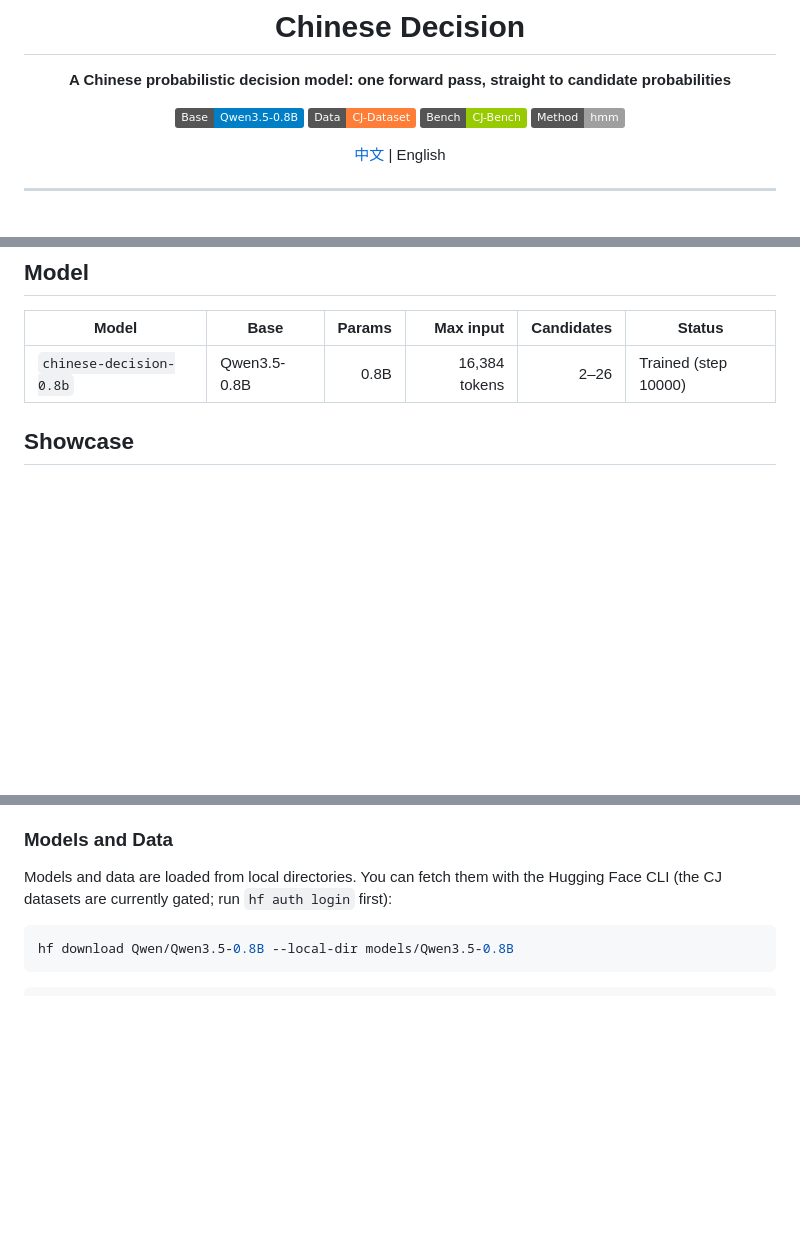
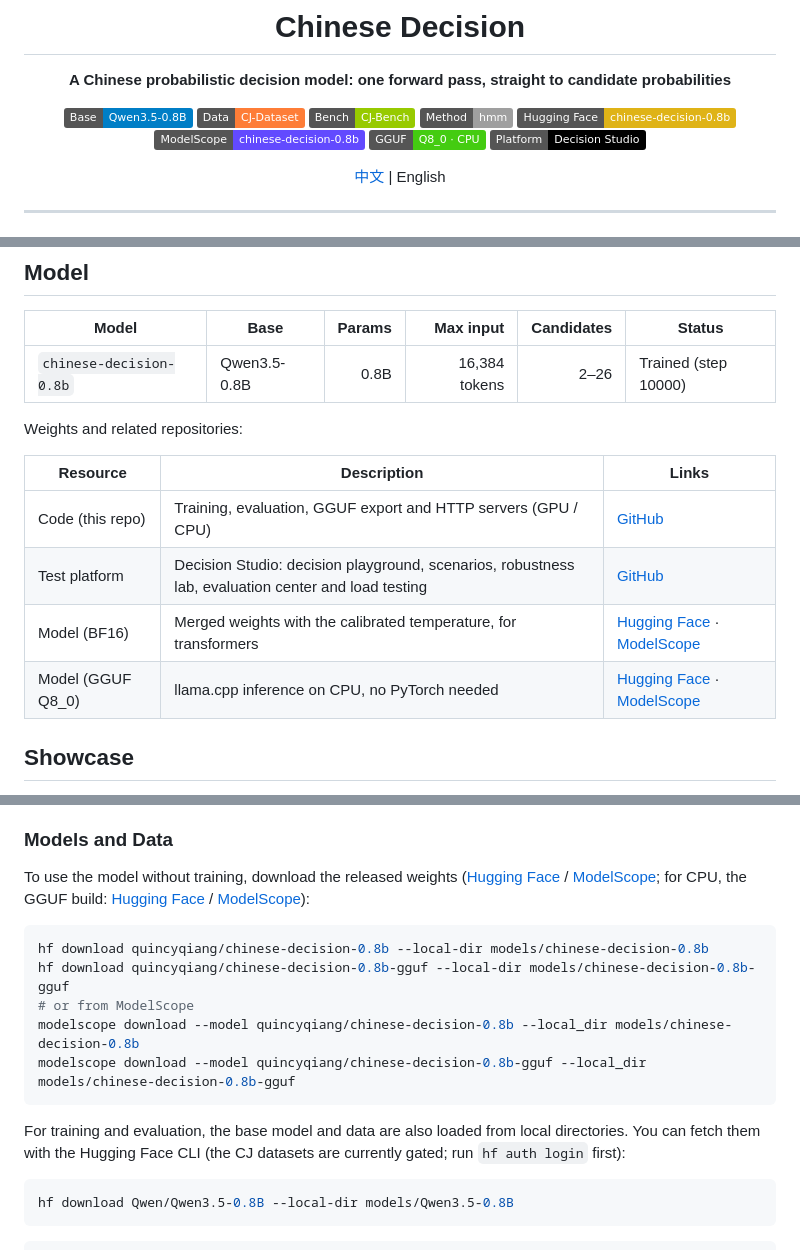
Before and after one commit to yanqiangmiffy/chinese-decision, a Markdown page: README_EN.md, 3 parts joined by grey strips. GitHub-like rendering; badges without logos; blank space fills up the shorter version.

````diff
--- a/README_EN.md
+++ b/README_EN.md
@@ -8,6 +8,10 @@
 [![Dataset](https://img.shields.io/badge/Data-CJ--Dataset-orange)](https://huggingface.co/datasets/bbldCVer-hf/CJ-Dataset)
 [![Benchmark](https://img.shields.io/badge/Bench-CJ--Bench-green)](https://huggingface.co/datasets/bbldCVer-hf/CJ-Bench)
 [![Method](https://img.shields.io/badge/Method-hmm-lightgrey)](https://github.com/n4ze3m/hmm)
+[![Hugging Face](https://img.shields.io/badge/Hugging%20Face-chinese--decision--0.8b-yellow?logo=huggingface)](https://huggingface.co/quincyqiang/chinese-decision-0.8b)
+[![ModelScope](https://img.shields.io/badge/ModelScope-chinese--decision--0.8b-624aff)](https://modelscope.cn/models/quincyqiang/chinese-decision-0.8b)
+[![GGUF](https://img.shields.io/badge/GGUF-Q8__0%20%C2%B7%20CPU-brightgreen)](https://huggingface.co/quincyqiang/chinese-decision-0.8b-gguf)
+[![Decision Studio](https://img.shields.io/badge/Platform-Decision%20Studio-black?logo=github)](https://github.com/yanqiangmiffy/chinese-decision-studio)
 
 [中文](README.md) | English
 
@@ -43,6 +47,15 @@ The model is built on [Qwen3.5-0.8B](https://huggingface.co/Qwen/Qwen3.5-0.8B) a
 | Model | Base | Params | Max input | Candidates | Status |
 |---|---|---:|---:|---:|---|
 | `chinese-decision-0.8b` | Qwen3.5-0.8B | 0.8B | 16,384 tokens | 2–26 | Trained (step 10000) |
+
+Weights and related repositories:
+
+| Resource | Description | Links |
+|---|---|---|
+| Code (this repo) | Training, evaluation, GGUF export and HTTP servers (GPU / CPU) | [GitHub](https://github.com/yanqiangmiffy/chinese-decision) |
+| Test platform | Decision Studio: decision playground, scenarios, robustness lab, evaluation center and load testing | [GitHub](https://github.com/yanqiangmiffy/chinese-decision-studio) |
+| Model (BF16) | Merged weights with the calibrated temperature, for transformers | [Hugging Face](https://huggingface.co/quincyqiang/chinese-decision-0.8b) · [ModelScope](https://modelscope.cn/models/quincyqiang/chinese-decision-0.8b) |
+| Model (GGUF Q8_0) | llama.cpp inference on CPU, no PyTorch needed | [Hugging Face](https://huggingface.co/quincyqiang/chinese-decision-0.8b-gguf) · [ModelScope](https://modelscope.cn/models/quincyqiang/chinese-decision-0.8b-gguf) |
 
 ## Showcase
 
@@ -268,7 +281,17 @@ Python ≥ 3.11 is required. `[train]` installs the CUDA training/inference depe
 
 ### Models and Data
 
-Models and data are loaded from local directories. You can fetch them with the Hugging Face CLI (the CJ datasets are currently gated; run `hf auth login` first):
+To use the model without training, download the released weights ([Hugging Face](https://huggingface.co/quincyqiang/chinese-decision-0.8b) / [ModelScope](https://modelscope.cn/models/quincyqiang/chinese-decision-0.8b); for CPU, the GGUF build: [Hugging Face](https://huggingface.co/quincyqiang/chinese-decision-0.8b-gguf) / [ModelScope](https://modelscope.cn/models/quincyqiang/chinese-decision-0.8b-gguf)):
+
+```bash
+hf download quincyqiang/chinese-decision-0.8b --local-dir models/chinese-decision-0.8b
+hf download quincyqiang/chinese-decision-0.8b-gguf --local-dir models/chinese-decision-0.8b-gguf
+# or from ModelScope
+modelscope download --model quincyqiang/chinese-decision-0.8b --local_dir models/chinese-decision-0.8b
+modelscope download --model quincyqiang/chinese-decision-0.8b-gguf --local_dir models/chinese-decision-0.8b-gguf
+```
+
+For training and evaluation, the base model and data are also loaded from local directories. You can fetch them with the Hugging Face CLI (the CJ datasets are currently gated; run `hf auth login` first):
 
 ```bash
 hf download Qwen/Qwen3.5-0.8B --local-dir models/Qwen3.5-0.8B
````
Also changed, not shown: other parts of README_EN.md (+4 -4 lines), README.md (+28 -5 lines).
